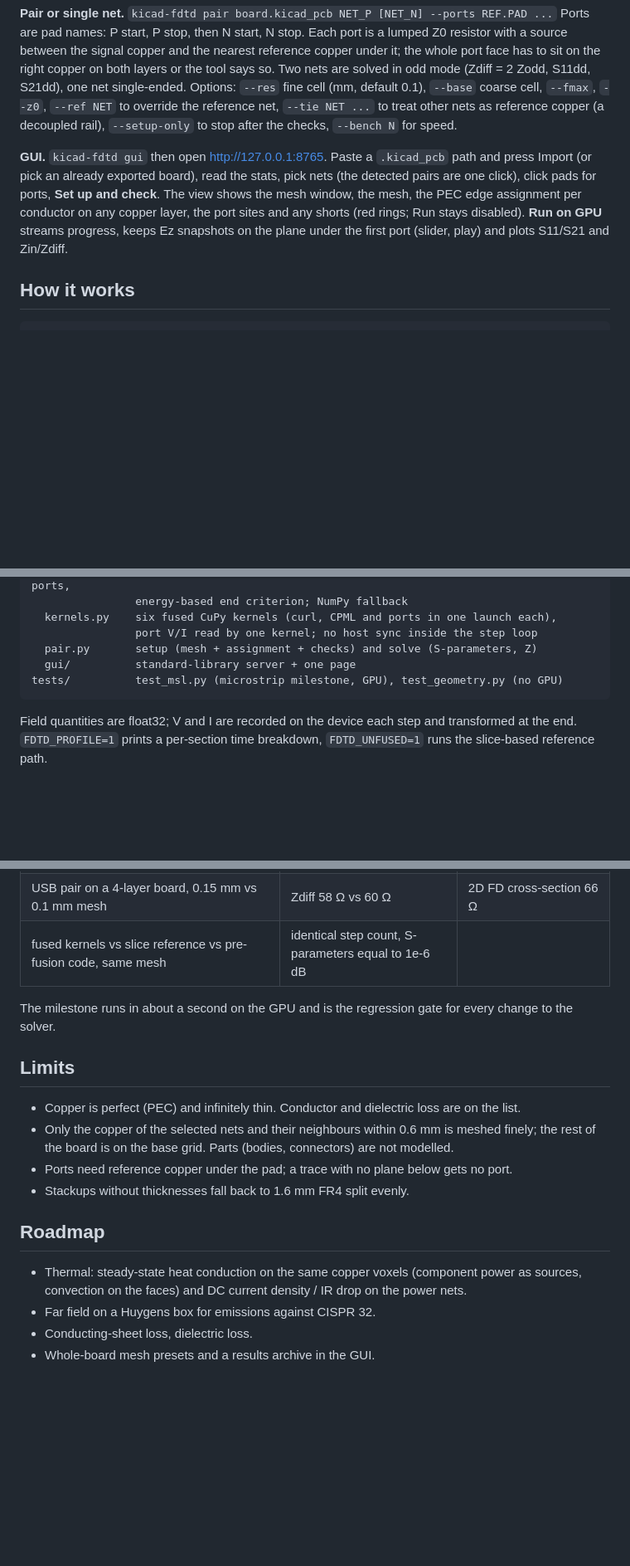
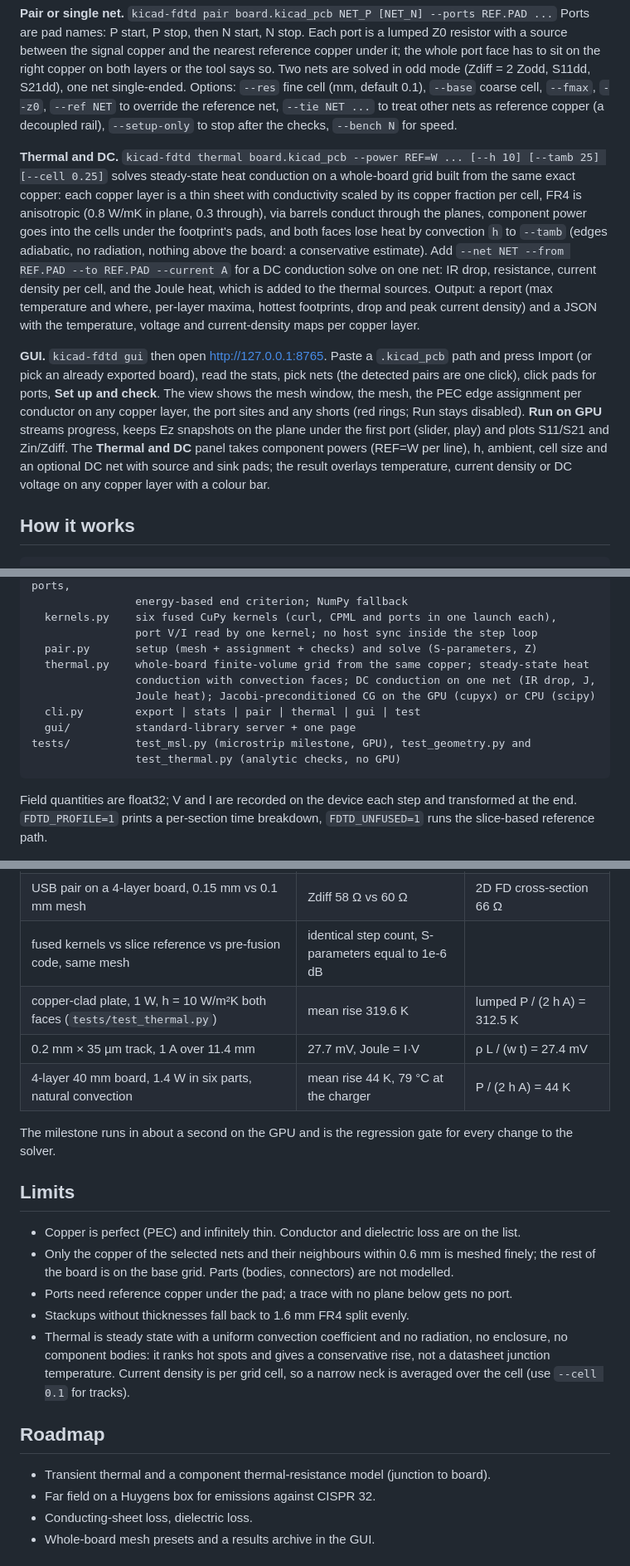
Before and after one commit to Jerome-Graves/kicad_fdtd, a Markdown page: README.md, 3 parts joined by grey strips. Shown at 83% size. GitHub-like rendering; blank space fills up the shorter version.

Commit message:
Thermal and DC solver (finite-volume conduction, convection faces, via barrels, IR drop and Joule heat), analytic tests, GUI thermal panel and overlays, README with figures, project page in docs/

````diff
--- a/README.md
+++ b/README.md
@@ -52,12 +57,27 @@ Options: `--res` fine cell (mm, default 0.1), `--base` coarse cell, `--fmax`, `-
 `--ref NET` to override the reference net, `--tie NET ...` to treat other nets as reference
 copper (a decoupled rail), `--setup-only` to stop after the checks, `--bench N` for speed.
 
+**Thermal and DC.** `kicad-fdtd thermal board.kicad_pcb --power REF=W ... [--h 10] [--tamb 25] [--cell 0.25]`
+solves steady-state heat conduction on a whole-board grid built from the same exact copper:
+each copper layer is a thin sheet with conductivity scaled by its copper fraction per cell,
+FR4 is anisotropic (0.8 W/mK in plane, 0.3 through), via barrels conduct through the planes,
+component power goes into the cells under the footprint's pads, and both faces lose heat by
+convection `h` to `--tamb` (edges adiabatic, no radiation, nothing above the board: a
+conservative estimate). Add `--net NET --from REF.PAD --to REF.PAD --current A` for a DC
+conduction solve on one net: IR drop, resistance, current density per cell, and the Joule
+heat, which is added to the thermal sources. Output: a report (max temperature and where,
+per-layer maxima, hottest footprints, drop and peak current density) and a JSON with the
+temperature, voltage and current-density maps per copper layer.
+
 **GUI.** `kicad-fdtd gui` then open http://127.0.0.1:8765. Paste a `.kicad_pcb` path and
 press Import (or pick an already exported board), read the stats, pick nets (the detected
 pairs are one click), click pads for ports, **Set up and check**. The view shows the mesh
 window, the mesh, the PEC edge assignment per conductor on any copper layer, the port sites
 and any shorts (red rings; Run stays disabled). **Run on GPU** streams progress, keeps Ez
 snapshots on the plane under the first port (slider, play) and plots S11/S21 and Zin/Zdiff.
+The **Thermal and DC** panel takes component powers (REF=W per line), h, ambient, cell size
+and an optional DC net with source and sink pads; the result overlays temperature, current
+density or DC voltage on any copper layer with a colour bar.
 
 ## How it works
 
@@ -75,8 +95,13 @@ kicad_fdtd/
   kernels.py    six fused CuPy kernels (curl, CPML and ports in one launch each),
                 port V/I read by one kernel; no host sync inside the step loop
   pair.py       setup (mesh + assignment + checks) and solve (S-parameters, Z)
+  thermal.py    whole-board finite-volume grid from the same copper; steady-state heat
+                conduction with convection faces; DC conduction on one net (IR drop, J,
+                Joule heat); Jacobi-preconditioned CG on the GPU (cupyx) or CPU (scipy)
+  cli.py        export | stats | pair | thermal | gui | test
   gui/          standard-library server + one page
-tests/          test_msl.py (microstrip milestone, GPU), test_geometry.py (no GPU)
+tests/          test_msl.py (microstrip milestone, GPU), test_geometry.py and
+                test_thermal.py (analytic checks, no GPU)
 ```
 
 Field quantities are float32; V and I are recorded on the device each step and transformed
@@ -90,6 +115,9 @@ slice-based reference path.
 | 0.2 mm microstrip over 0.1 mm FR4, 50 Ω ports (`tests/test_msl.py`) | S21 −0.06 dB, S11 −18.6 dB, Zin 42 Ω | openEMS 43 Ω, 2D FD cross-section 45 Ω |
 | USB pair on a 4-layer board, 0.15 mm vs 0.1 mm mesh | Zdiff 58 Ω vs 60 Ω | 2D FD cross-section 66 Ω |
 | fused kernels vs slice reference vs pre-fusion code, same mesh | identical step count, S-parameters equal to 1e-6 dB | |
+| copper-clad plate, 1 W, h = 10 W/m²K both faces (`tests/test_thermal.py`) | mean rise 319.6 K | lumped P / (2 h A) = 312.5 K |
+| 0.2 mm × 35 µm track, 1 A over 11.4 mm | 27.7 mV, Joule = I·V | ρ L / (w t) = 27.4 mV |
+| 4-layer 40 mm board, 1.4 W in six parts, natural convection | mean rise 44 K, 79 °C at the charger | P / (2 h A) = 44 K |
 
 The milestone runs in about a second on the GPU and is the regression gate for every
 change to the solver.
@@ -101,11 +129,14 @@ change to the solver.
   the rest of the board is on the base grid. Parts (bodies, connectors) are not modelled.
 - Ports need reference copper under the pad; a trace with no plane below gets no port.
 - Stackups without thicknesses fall back to 1.6 mm FR4 split evenly.
+- Thermal is steady state with a uniform convection coefficient and no radiation, no
+  enclosure, no component bodies: it ranks hot spots and gives a conservative rise, not a
+  datasheet junction temperature. Current density is per grid cell, so a narrow neck is
+  averaged over the cell (use `--cell 0.1` for tracks).
 
 ## Roadmap
 
-- Thermal: steady-state heat conduction on the same copper voxels (component power as
-  sources, convection on the faces) and DC current density / IR drop on the power nets.
+- Transient thermal and a component thermal-resistance model (junction to board).
 - Far field on a Huygens box for emissions against CISPR 32.
 - Conducting-sheet loss, dielectric loss.
 - Whole-board mesh presets and a results archive in the GUI.
````
Also changed, not shown: other parts of README.md (+8 -3 lines), CONTRIBUTING.md (+2 -1 lines), docs/gui_thermal.png (added), 9 other files.
